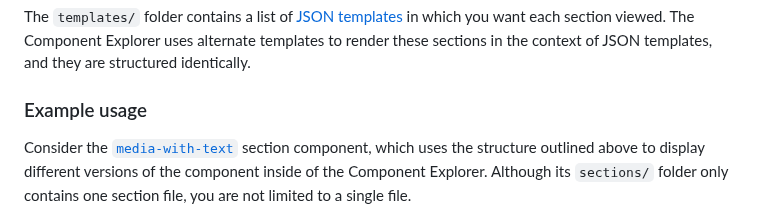
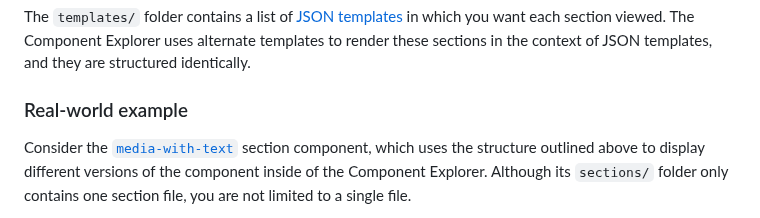
Before and after one commit to archetype-themes/devkit, a Markdown page: 2. Architecture/Component Explorer.md, the part around the change. Rendered like a GitHub page.

Commit message:
Replace title

```diff
--- a/2. Architecture/Component Explorer.md
+++ b/2. Architecture/Component Explorer.md
@@ -25,7 +25,7 @@ The `section/` folder contains the list of sections in which you want to view yo
 
 The `templates/` folder contains a list of [JSON templates](https://shopify.dev/docs/themes/architecture/templates/json-templates) in which you want each section viewed. The Component Explorer uses alternate templates to render these sections in the context of JSON templates, and they are structured identically.
 
-### Example usage
+### Real-world example
 
 Consider the [`media-with-text`](https://github.com/archetype-themes/reference-components/tree/main/components/section-media-with-text/setup/sections) section component, which uses the structure outlined above to display different versions of the component inside of the Component Explorer. Although its `sections/` folder only contains one section file, you are not limited to a single file.
 
```
